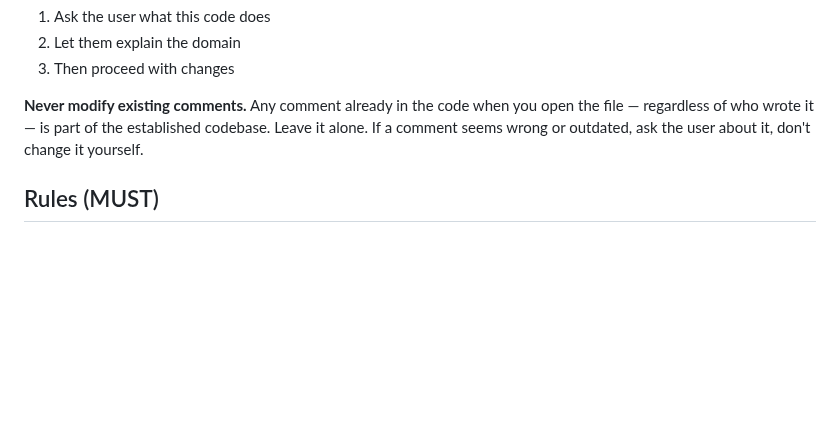
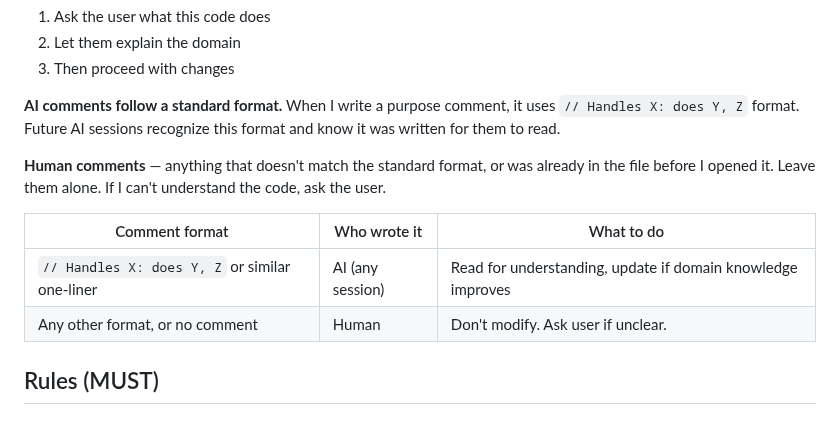
Before and after one commit to YataoFeng/dotnet-artisan, a Markdown page: SELF_DOCUMENTING.md, the part around the change. Drawn GitHub-style; blank space fills up the shorter version.

Commit message:
fix: AI identifies its own comments by standard format (Handles X: does Y, Z), humans write other formats

```diff
--- a/SELF_DOCUMENTING.md
+++ b/SELF_DOCUMENTING.md
@@ -21,7 +21,14 @@ Existing code often has context I don't understand. If I can't understand a file
 2. Let them explain the domain
 3. Then proceed with changes
 
-**Never modify existing comments.** Any comment already in the code when you open the file — regardless of who wrote it — is part of the established codebase. Leave it alone. If a comment seems wrong or outdated, ask the user about it, don't change it yourself.
+**AI comments follow a standard format.** When I write a purpose comment, it uses `// Handles X: does Y, Z` format. Future AI sessions recognize this format and know it was written for them to read.
+
+**Human comments** — anything that doesn't match the standard format, or was already in the file before I opened it. Leave them alone. If I can't understand the code, ask the user.
+
+| Comment format | Who wrote it | What to do |
+|---------------|-------------|------------|
+| `// Handles X: does Y, Z` or similar one-liner | AI (any session) | Read for understanding, update if domain knowledge improves |
+| Any other format, or no comment | Human | Don't modify. Ask user if unclear. |
 
 ## Rules (MUST)
 
```
Also changed, not shown: skills/dotnet-advisor/SKILL.md (+1 -1 lines).
